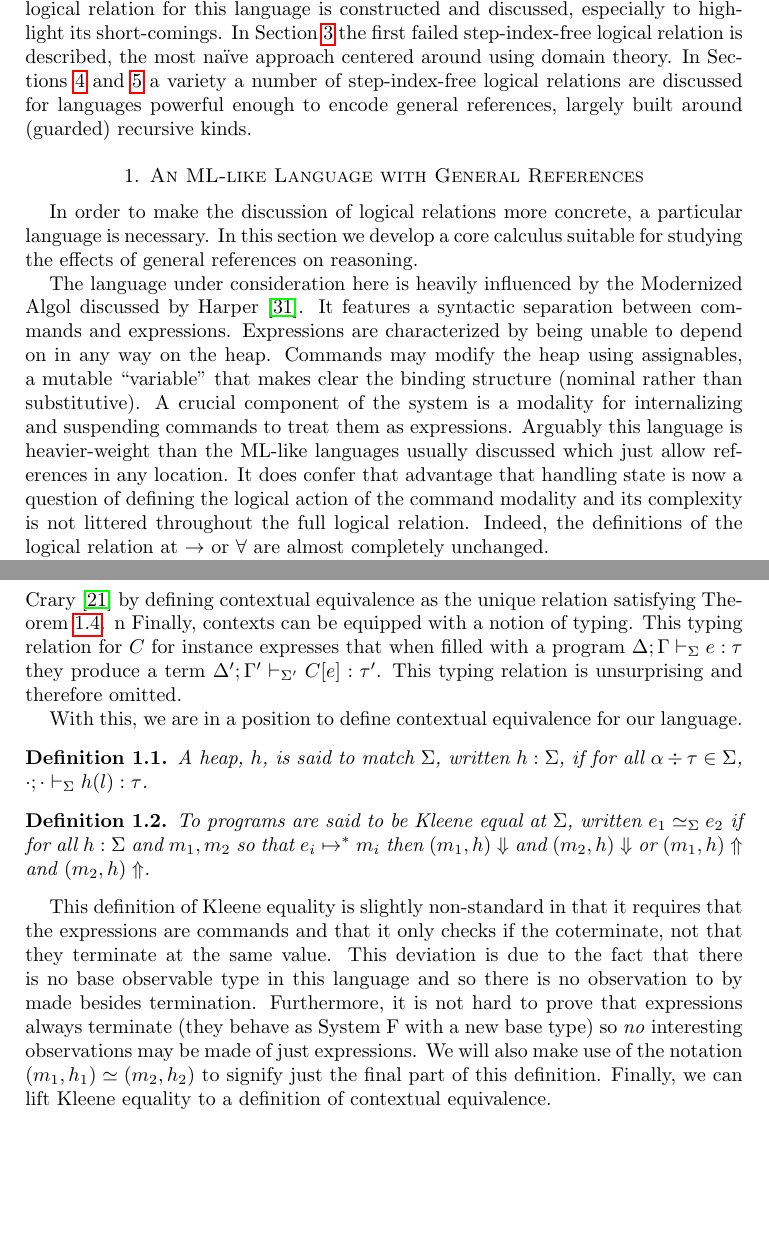
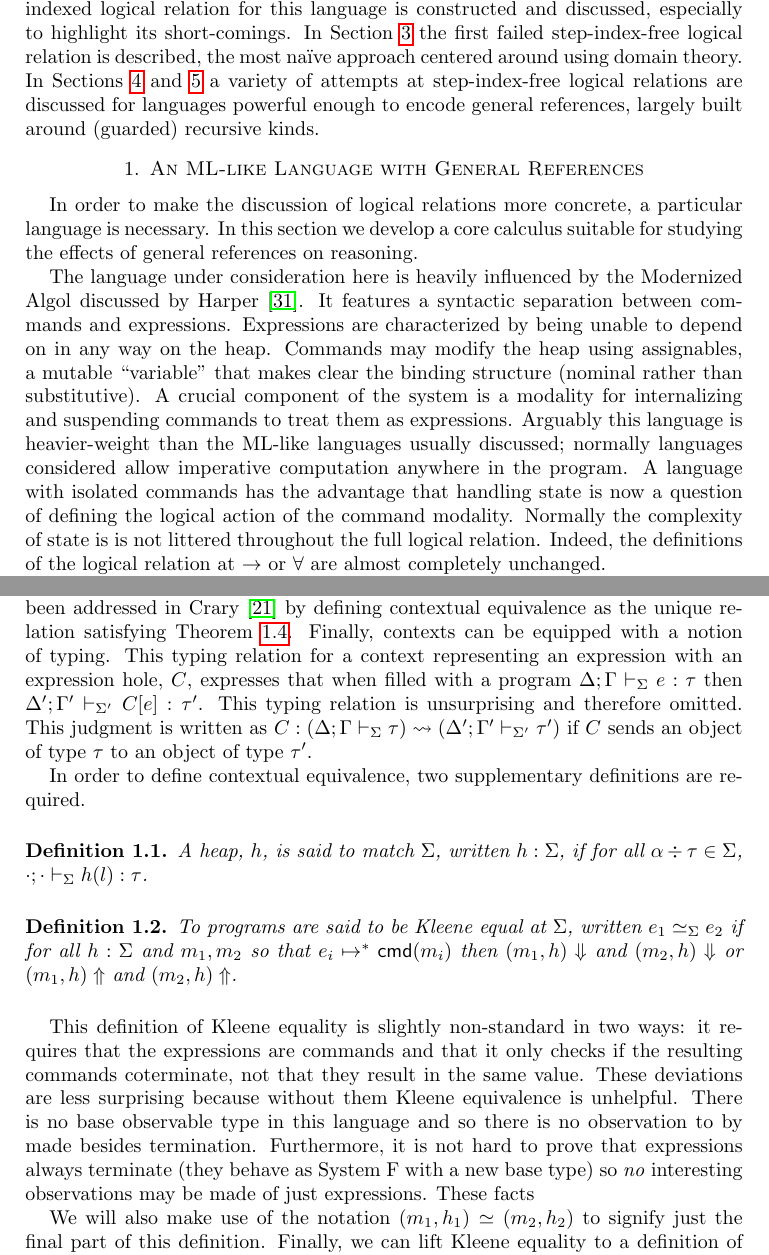
Before and after one commit to jozefg/undergraduate-thesis, a LaTeX paper (main.tex, which reads secs/introduction.tex, secs/language.tex): two parts of pages 4 and 8 of 32, joined at a grey line, cut so that both start at the same text, the shorter picture padded with empty space. Compiled offline with pdfLaTeX.

Commit message:
Updated secs/language.tex

```diff
--- a/secs/introduction.tex
+++ b/secs/introduction.tex
@@ -202,7 +202,7 @@ relation for this language is constructed and discussed, especially to
 highlight its short-comings. In Section~\ref{sec:domains} the first
 failed step-index-free logical relation is described, the most na\"ive
 approach centered around using domain theory. In
-Sections~\ref{sec:smi} and~\ref{sec:guarded} a variety a number of
+Sections~\ref{sec:smi} and~\ref{sec:guarded} a variety of attempts at
 step-index-free logical relations are discussed for languages powerful
 enough to encode general references, largely built around (guarded)
 recursive kinds.
--- a/secs/language.tex
+++ b/secs/language.tex
@@ -14,12 +14,14 @@ heap. Commands may modify the heap using assignables, a mutable
 than substitutive). A crucial component of the system is a modality
 for internalizing and suspending commands to treat them as
 expressions. Arguably this language is heavier-weight than the ML-like
-languages usually discussed which just allow references in any
-location. It does confer that advantage that handling state is now a
-question of defining the logical action of the command modality and
-its complexity is not littered throughout the full logical
-relation. Indeed, the definitions of the logical relation at $\to$ or
-$\forall$ are almost completely unchanged.
+languages usually discussed; normally languages considered allow
+imperative computation anywhere in the program. A language with
+isolated commands has the advantage that handling state is now a
+question of defining the logical action of the command
+modality. Normally the complexity of state is is not littered
+throughout the full logical relation. Indeed, the definitions of the
+logical relation at $\to$ or $\forall$ are almost completely
+unchanged.
 
 The syntax of our language has three sorts: commands, expressions, and
 types defined by the following grammar.
@@ -252,15 +254,24 @@ which makes contextual equivalence difficult to define for complex
-languages. This has been addressed in Crary~\citep{Crary:17} by
-defining contextual equivalence as the unique relation satisfying
-Theorem~\ref{thm:language:cxt}.
-n
-Finally, contexts can be equipped with a notion of typing. This typing
-relation for $C$ for instance expresses that when filled with
-a program $\hasESigJ{\Delta}{\Gamma}{\Sigma}{e}{\tau}$ they produce a
-term $\hasESigJ{\Delta'}{\Gamma'}{\Sigma'}{C[e]}{\tau'}$. This typing
-relation is unsurprising and therefore omitted.
+the variables bound in $C$. This is important for allowing contextual
+equivalence to work with open terms.
 
-With this, we are in a position to define contextual equivalence for
-our language.
+A small point of interest is that having two sorts which may mention
+each other leads to four different varieties of contexts. This
+quadratic growth continues which makes contextual equivalence
+difficult to define for complex languages. This has been addressed in
+Crary~\citep{Crary:17} by defining contextual equivalence as the
+unique relation satisfying Theorem~\ref{thm:language:cxt}. Finally,
+contexts can be equipped with a notion of typing. This typing relation
+for a context representing an expression with an expression hole, $C$,
+expresses that when filled with a program
+$\hasESigJ{\Delta}{\Gamma}{\Sigma}{e}{\tau}$ then
+$\hasESigJ{\Delta'}{\Gamma'}{\Sigma'}{C[e]}{\tau'}$. This typing
+relation is unsurprising and therefore omitted. This judgment is
+written as
+$\hasCEJ{\Delta}{\Gamma}{\Sigma}{\tau}{C}{\Delta'}{\Gamma'}{\Sigma'}{\tau'}$
+if $C$ sends an object of type $\tau$ to an object of type $\tau'$.
+
+In order to define contextual equivalence, two supplementary
+definitions are required.
 \begin{defn}\label{def:language:heapmatch}
   A heap, $h$, is said to match $\Sigma$, written $h : \Sigma$, if for
   all $\alpha \div \tau \in \Sigma$,
@@ -269,21 +280,24 @@ our language.
 \begin{defn}\label{def:language:kleene}
   To programs are said to be Kleene equal at $\Sigma$, written
   $e_1 \simeq_\Sigma e_2$ if for all $h : \Sigma$ and $m_1, m_2$ so
-  that $\steps{e_i}{m_i}$ then $(m_1, h) \Downarrow$ and
+  that $\steps{e_i}{\cmd{m_i}}$ then $(m_1, h) \Downarrow$ and
   $(m_2, h) \Downarrow$ or $(m_1, h) \Uparrow$ and
   $(m_2, h) \Uparrow$.
 \end{defn}
-This definition of Kleene equality is slightly non-standard in that it
-requires that the expressions are commands and that it only checks if
-the coterminate, not that they terminate at the same value. This
-deviation is due to the fact that there is no base observable type in
-this language and so there is no observation to by made besides
+This definition of Kleene equality is slightly non-standard in two
+ways: it requires that the expressions are commands and that it only
+checks if the resulting commands coterminate, not that they result in
+the same value. These deviations are less surprising because without
+them Kleene equivalence is unhelpful. There is no base observable type
+in this language and so there is no observation to by made besides
 termination. Furthermore, it is not hard to prove that expressions
 always terminate (they behave as System F with a new base type) so
-\emph{no} interesting observations may be made of just expressions. We
-will also make use of the notation $(m_1, h_1) \simeq (m_2, h_2)$ to
-signify just the final part of this definition. Finally, we can lift
-Kleene equality to a definition of contextual equivalence.
+\emph{no} interesting observations may be made of just
+expressions. These facts
+
+We will also make use of the notation $(m_1, h_1) \simeq (m_2, h_2)$
+to signify just the final part of this definition. Finally, we can
+lift Kleene equality to a definition of contextual equivalence.
 \begin{defn}\label{def:language:cxt}
   To programs are contextually equivalent,
   $\equivESigJ{\Delta}{\Gamma}{\Sigma}{e_1}{e_2}{\tau}$ if for all
```
Also changed, not shown: secs/language.tex (66 more changed lines).
